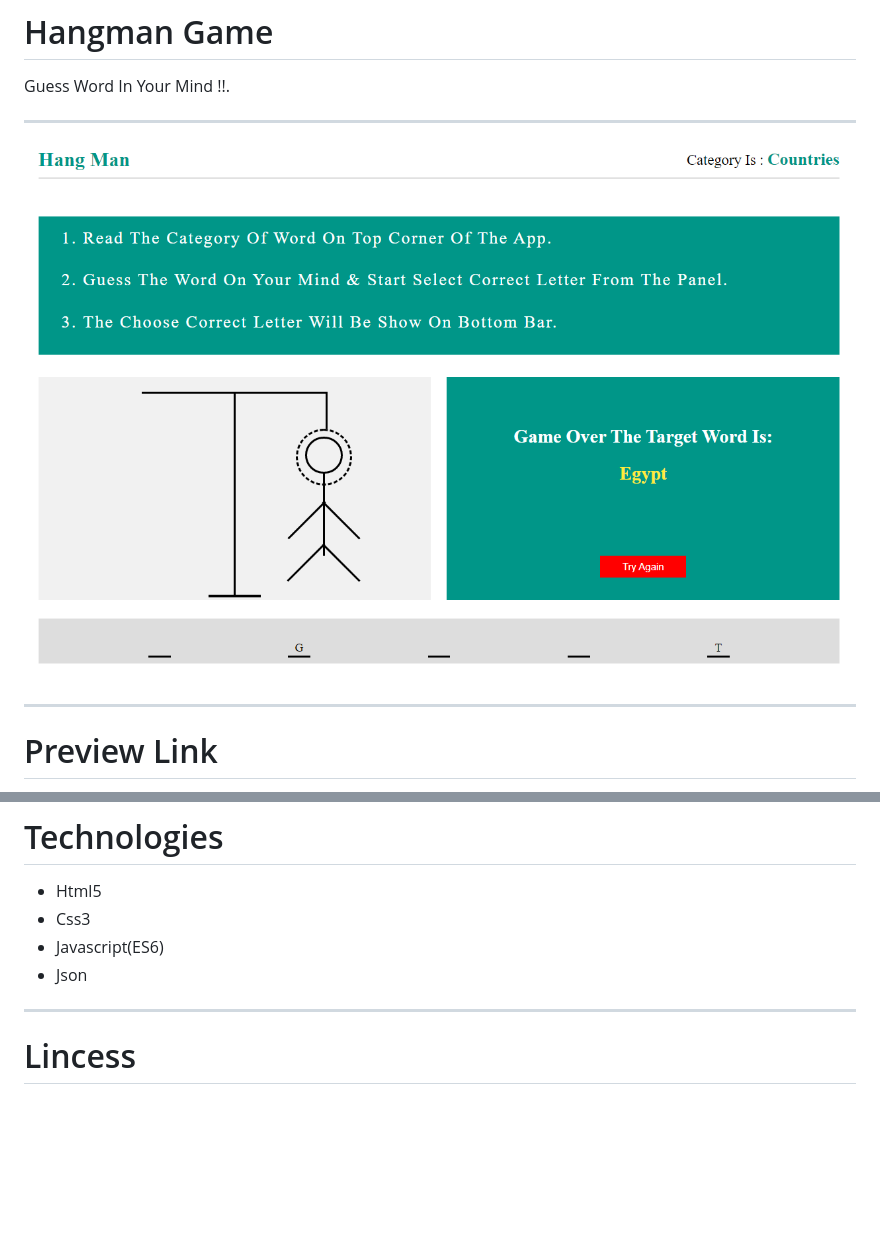
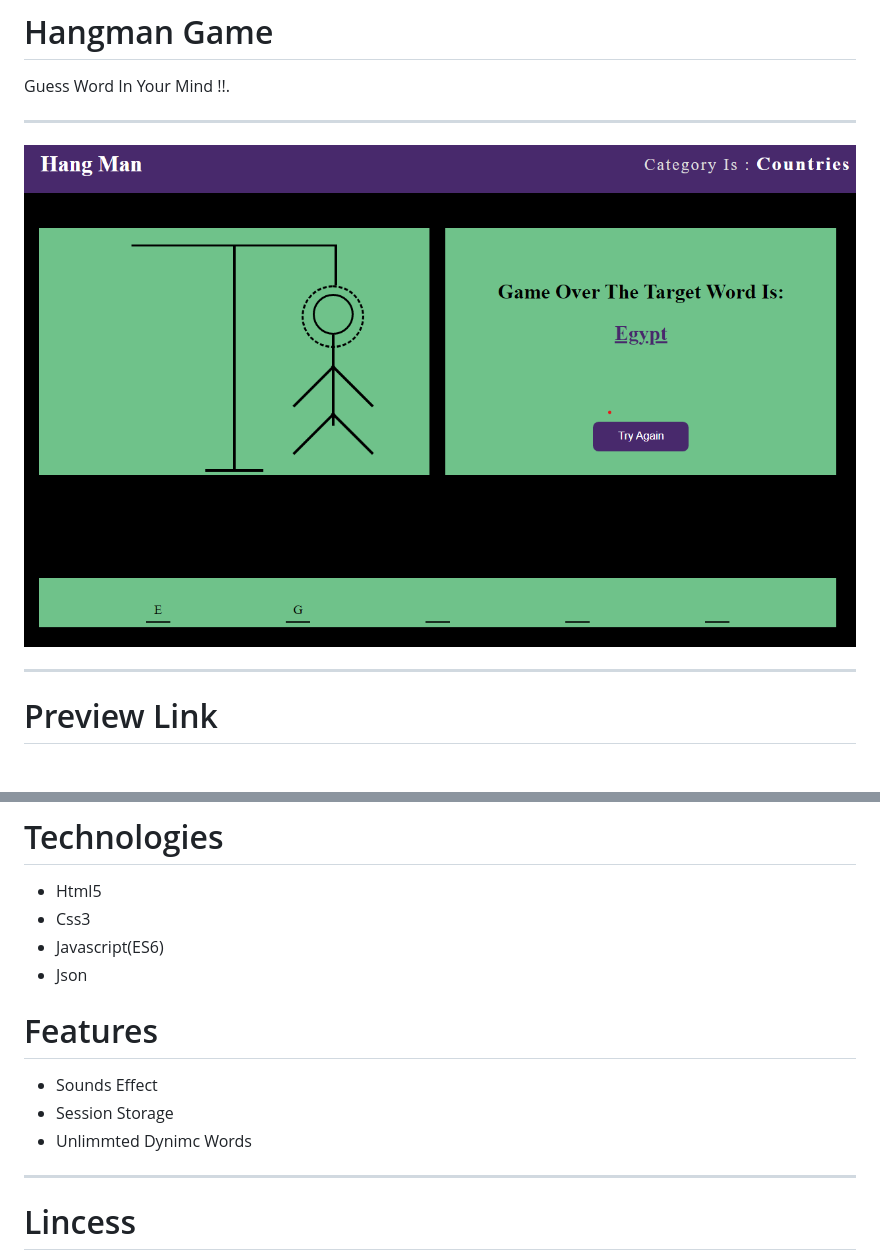
Before and after one commit to ali-sabry/hangman, a Markdown page: README.md, 2 parts joined by grey strips. Rendered like a GitHub page; pictures changed too: images/preview.png; blank space fills up the shorter version.

```diff
--- a/README.md
+++ b/README.md
@@ -24,6 +24,11 @@ Then Start Select Word Letters From Letters Panel Words Comes Dynamic From Json
 * Javascript(ES6)
 * Json
 
+# Features
+* Sounds Effect
+* Session Storage
+* Unlimmted Dynimc Words
+
 <hr />
 
 # Lincess
```
Also changed, not shown: images/icon.jpg (added), images/icon.png (deleted), 7 other files.
